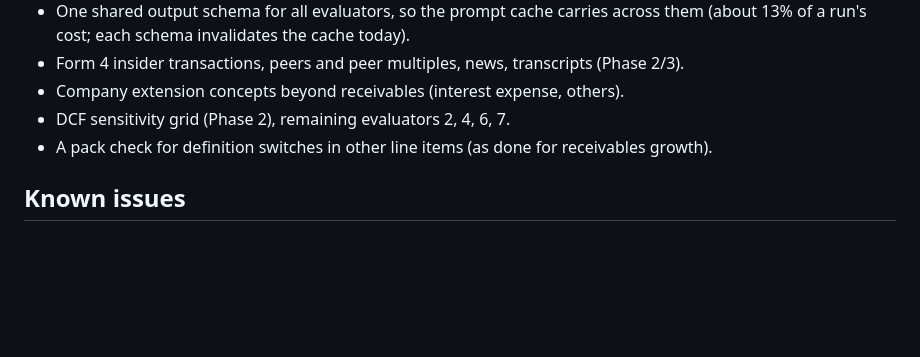
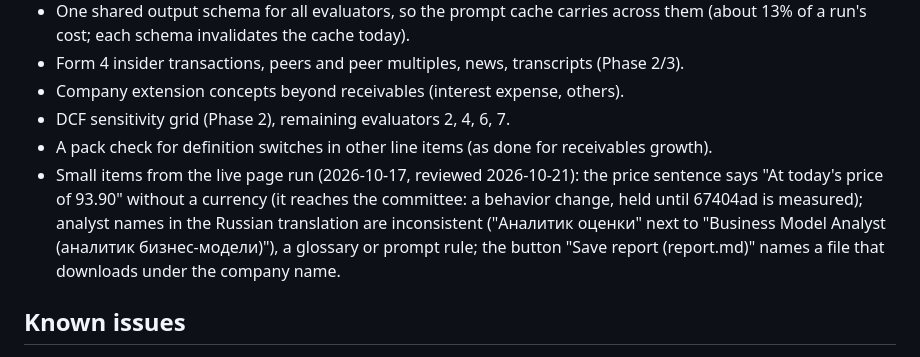
Before and after one commit to AKulikou/stock-autopsy, a Markdown page: CLAUDE.md, the part around the change. GitHub-like rendering; blank space fills up the shorter version.

Commit message:
Docs: keep the small items from the live page run on the later list
Co-Authored-By: Claude Opus 5.5 <noreply@anthropic.com>

```diff
--- a/CLAUDE.md
+++ b/CLAUDE.md
@@ -256,6 +256,11 @@ are not fetched in Phase 1).
 - Company extension concepts beyond receivables (interest expense, others).
 - DCF sensitivity grid (Phase 2), remaining evaluators 2, 4, 6, 7.
 - A pack check for definition switches in other line items (as done for receivables growth).
+- Small items from the live page run (2026-10-17, reviewed 2026-10-21): the price sentence says
+  "At today's price of 93.90" without a currency (it reaches the committee: a behavior change,
+  held until 67404ad is measured); analyst names in the Russian translation are inconsistent
+  ("Аналитик оценки" next to "Business Model Analyst (аналитик бизнес-модели)"), a glossary or
+  prompt rule; the button "Save report (report.md)" names a file that downloads under the company name.
 
 ## Known issues
 
```
